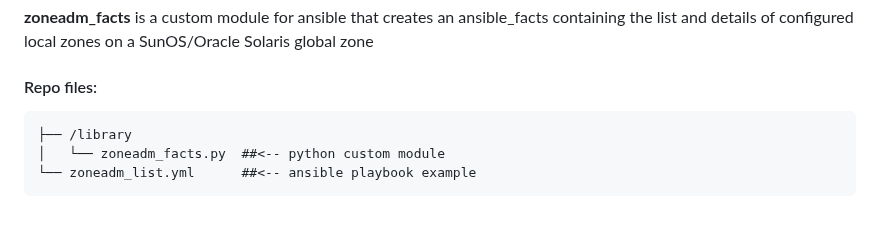
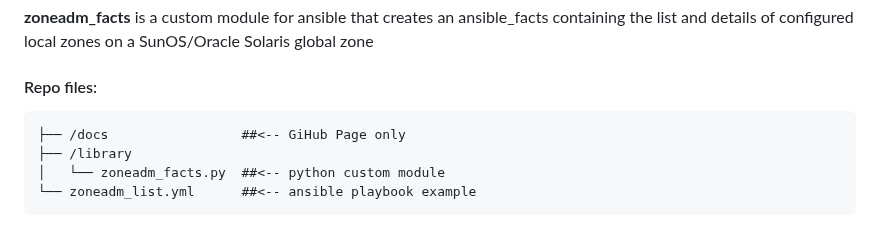
Before and after one commit to NomakCooper/zoneadm_facts, a Markdown page: README.md, the part around the change. GitHub-like rendering.

````diff
--- a/README.md
+++ b/README.md
@@ -17,6 +17,7 @@
 #### Repo files:
 
 ```
+├── /docs                 ##<-- GiHub Page only
 ├── /library
 │   └── zoneadm_facts.py  ##<-- python custom module
 └── zoneadm_list.yml      ##<-- ansible playbook example
````
